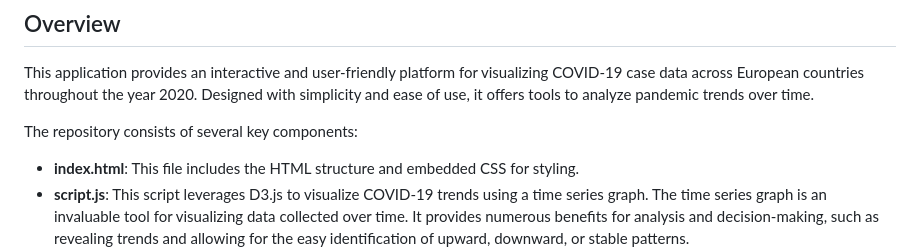
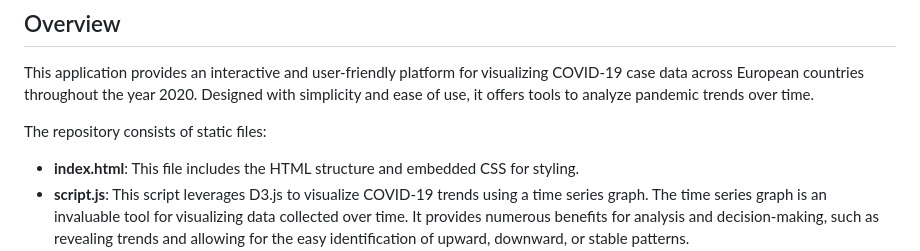
Before and after one commit to ADecode-win/Covid_code, a Markdown page: README.md, the part around one of its changes. GitHub-like rendering.

```diff
--- a/README.md
+++ b/README.md
@@ -4,7 +4,7 @@
 ## Overview
 This application provides an interactive and user-friendly platform for visualizing COVID-19 case data across European countries throughout the year 2020. Designed with simplicity and ease of use, it offers tools to analyze pandemic trends over time.
 
-The repository consists of several key components:
+The repository consists of static files:
 
 - **index.html**: This file includes the HTML structure and embedded CSS for styling.
 - **script.js**: This script leverages D3.js to visualize COVID-19 trends using a time series graph.
```
Also changed, not shown: other parts of README.md (+1 -1 lines).
